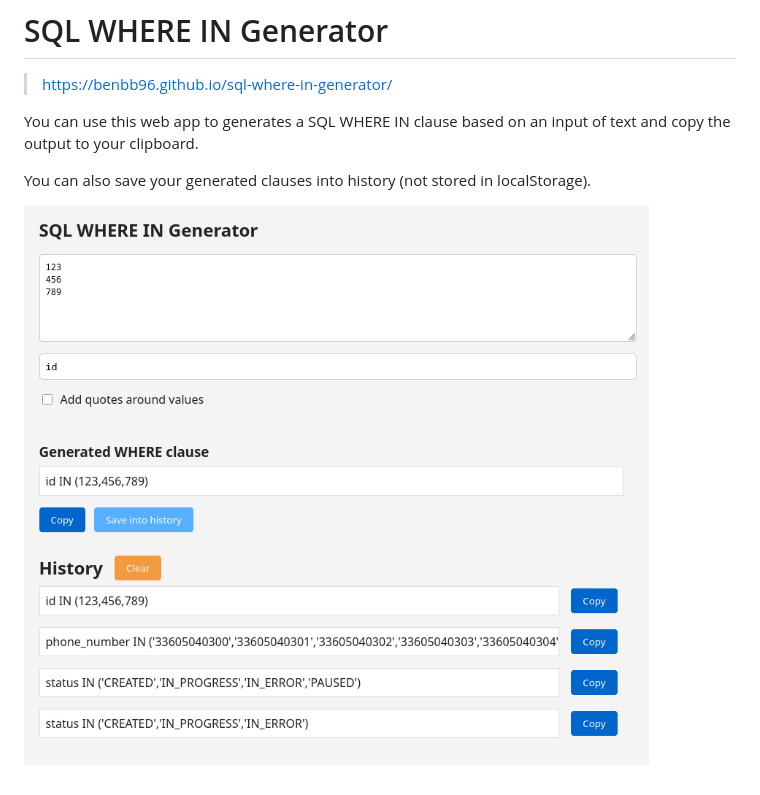
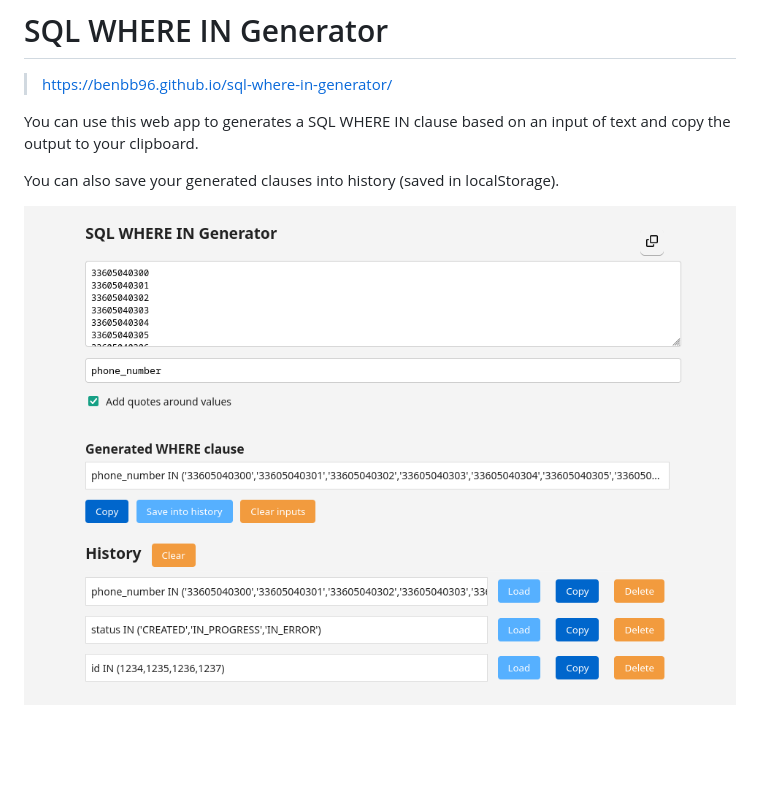
Before and after one commit to Benbb96/sql-where-in-generator, a Markdown page: README.md, the part around the change. GitHub-like rendering; pictures changed too: demo.png; blank space fills up the shorter version.

```diff
--- a/README.md
+++ b/README.md
@@ -4,6 +4,6 @@
 
 You can use this web app to generates a SQL WHERE IN clause based on an input of text and copy the output to your clipboard.
 
-You can also save your generated clauses into history (not stored in localStorage).
+You can also save your generated clauses into history (saved in localStorage).
 
 ![Demo screenshot of the app](demo.png "Demo screenshot of the app")
```
Also changed, not shown: 1 other file.
